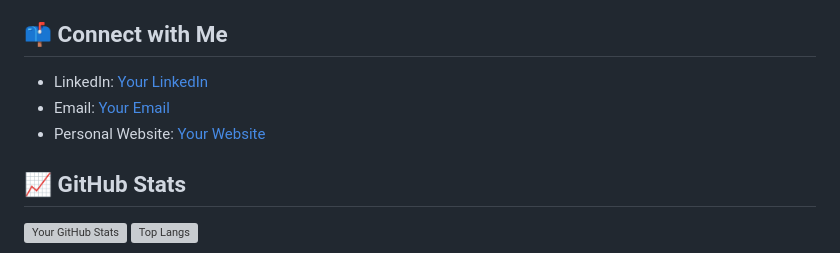
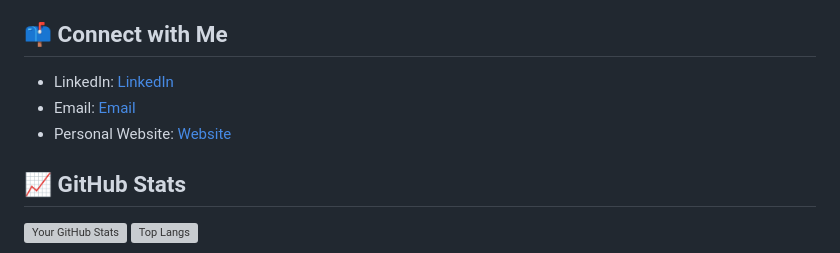
Before and after one commit to Hamzajani153/Hamzajani153, a Markdown page: README.md, the part around the change. GitHub-like rendering; grey boxes are pictures that could not be loaded.

```diff
--- a/README.md
+++ b/README.md
@@ -43,9 +43,9 @@ I'm a passionate **Python Developer** and **AI Engineer** with extensive experie
 
 ## 📫 Connect with Me
 
-- LinkedIn: [Your LinkedIn](https:www.linkedin.com/in/muhammad-hamza-401777253)
-- Email: [Your Email](mailto:descent.hamza153@gmail.com)
-- Personal Website: [Your Website](https://yourwebsite.com)
+- LinkedIn: [LinkedIn](https:www.linkedin.com/in/muhammad-hamza-401777253)
+- Email: [Email](mailto:descent.hamza153@gmail.com)
+- Personal Website: [Website](https://yourwebsite.com)
 
 ## 📈 GitHub Stats
 
```
